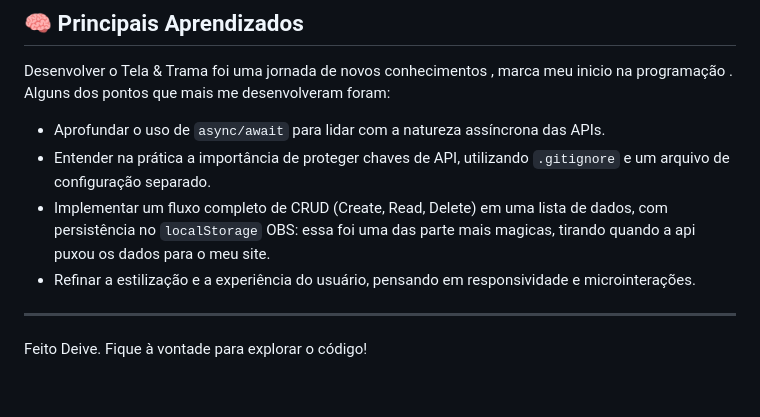
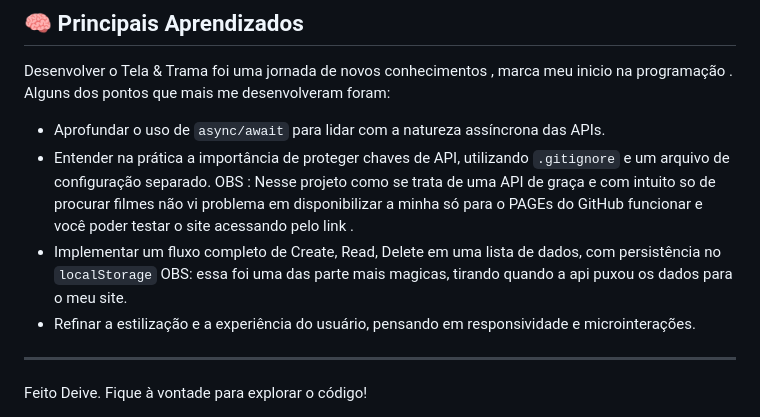
Before and after one commit to deivcode/tela-e-trama, a Markdown page: README.md, the part around the change. Drawn GitHub-style; blank space fills up the shorter version.

Commit message:
Update README with API key protection details

```diff
--- a/README.md
+++ b/README.md
@@ -59,8 +59,9 @@ Se você quiser explorar o código na sua máquina, é bem simples:
 Desenvolver o Tela & Trama foi uma jornada de novos conhecimentos , marca meu inicio na programação . Alguns dos pontos que mais me desenvolveram foram:
 
 * Aprofundar o uso de `async/await` para lidar com a natureza assíncrona das APIs.
-* Entender na prática a importância de proteger chaves de API, utilizando `.gitignore` e um arquivo de configuração separado.
-* Implementar um fluxo completo de CRUD (Create, Read, Delete) em uma lista de dados, com persistência no `localStorage` OBS: essa foi uma das parte mais magicas, tirando quando a api puxou os dados para o meu site.
+* Entender na prática a importância de proteger chaves de API, utilizando `.gitignore` e um arquivo de configuração separado. OBS : Nesse projeto como se trata de uma API de graça e com intuito so de procurar filmes
+  não vi problema em disponibilizar a minha só para o PAGEs do GitHub funcionar e você poder testar o site acessando pelo link .
+* Implementar um fluxo completo de Create, Read, Delete em uma lista de dados, com persistência no `localStorage` OBS: essa foi uma das parte mais magicas, tirando quando a api puxou os dados para o meu site.
 * Refinar a estilização e a experiência do usuário, pensando em responsividade e microinterações.
 
 ---
```
